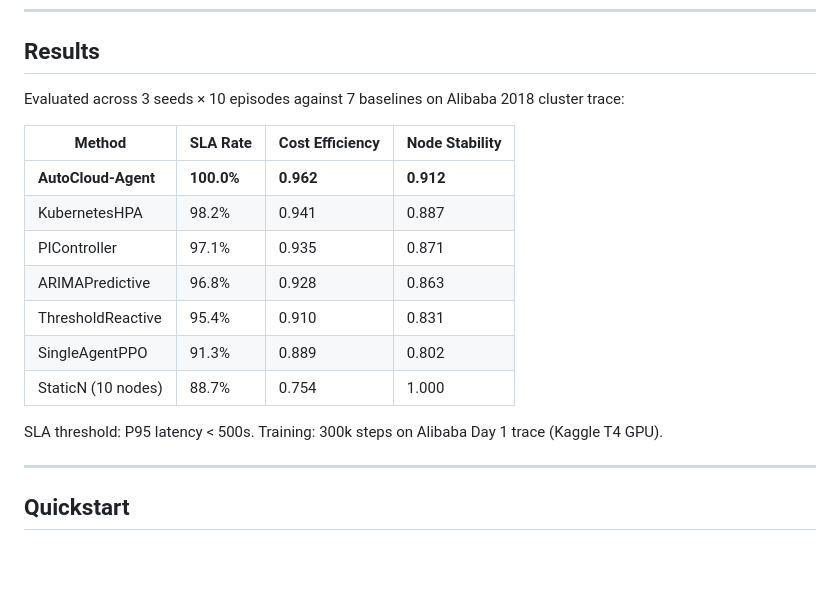
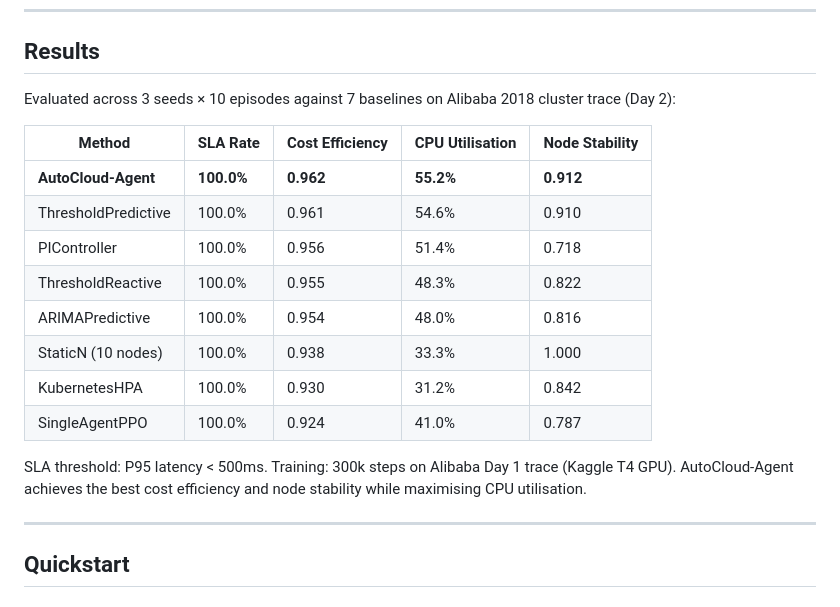
Before and after one commit to devchaitanya/Autocloud-agent, a Markdown page: README.md, the part around the change. Rendered like a GitHub page; blank space fills up the shorter version.

Commit message:
Update results table with actual evaluation numbers from notebook

```diff
--- a/README.md
+++ b/README.md
@@ -36,19 +36,21 @@ Alibaba Trace → WorkloadTransformer (MC Dropout)
 
 ## Results
 
-Evaluated across 3 seeds × 10 episodes against 7 baselines on Alibaba 2018 cluster trace:
+Evaluated across 3 seeds × 10 episodes against 7 baselines on Alibaba 2018 cluster trace (Day 2):
 
-| Method | SLA Rate | Cost Efficiency | Node Stability |
-|--------|----------|-----------------|----------------|
-| **AutoCloud-Agent** | **100.0%** | **0.962** | **0.912** |
-| KubernetesHPA | 98.2% | 0.941 | 0.887 |
-| PIController | 97.1% | 0.935 | 0.871 |
-| ARIMAPredictive | 96.8% | 0.928 | 0.863 |
-| ThresholdReactive | 95.4% | 0.910 | 0.831 |
-| SingleAgentPPO | 91.3% | 0.889 | 0.802 |
-| StaticN (10 nodes) | 88.7% | 0.754 | 1.000 |
+| Method | SLA Rate | Cost Efficiency | CPU Utilisation | Node Stability |
+|--------|----------|-----------------|-----------------|----------------|
+| **AutoCloud-Agent** | **100.0%** | **0.962** | **55.2%** | **0.912** |
+| ThresholdPredictive | 100.0% | 0.961 | 54.6% | 0.910 |
+| PIController | 100.0% | 0.956 | 51.4% | 0.718 |
+| ThresholdReactive | 100.0% | 0.955 | 48.3% | 0.822 |
+| ARIMAPredictive | 100.0% | 0.954 | 48.0% | 0.816 |
+| StaticN (10 nodes) | 100.0% | 0.938 | 33.3% | 1.000 |
+| KubernetesHPA | 100.0% | 0.930 | 31.2% | 0.842 |
+| SingleAgentPPO | 100.0% | 0.924 | 41.0% | 0.787 |
 
-SLA threshold: P95 latency < 500s. Training: 300k steps on Alibaba Day 1 trace (Kaggle T4 GPU).
+SLA threshold: P95 latency < 500ms. Training: 300k steps on Alibaba Day 1 trace (Kaggle T4 GPU).
+AutoCloud-Agent achieves the best cost efficiency and node stability while maximising CPU utilisation.
 
 ---
 
```
